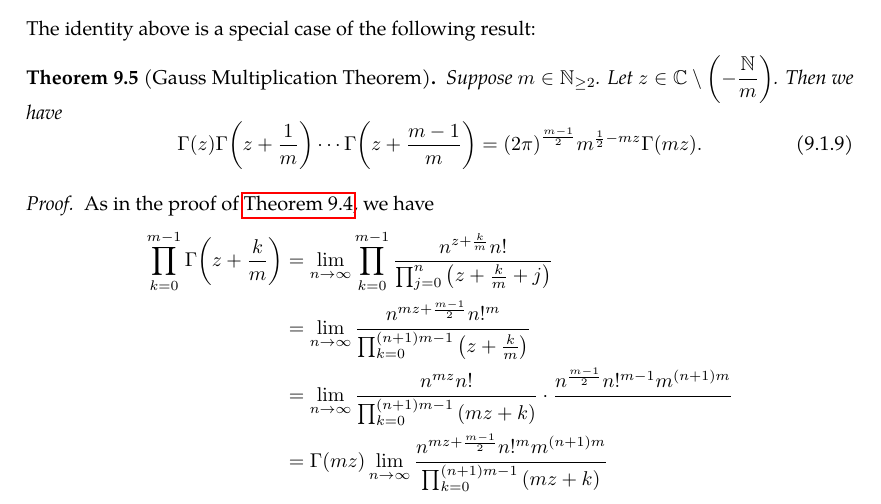
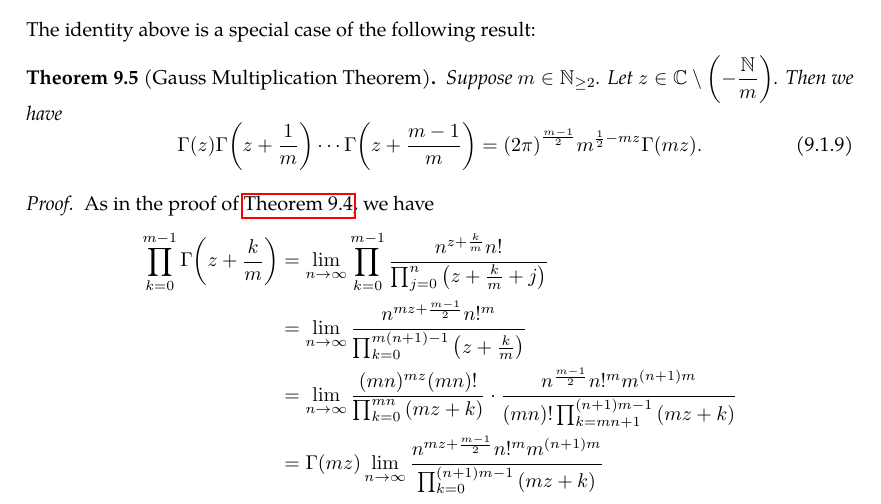
Before and after one commit to slipperking/complex-analysis-latex, a LaTeX document (main.tex): part of page 124 of 126, cut so that both start at the same text. Compiled offline with pdfLaTeX.

Commit message:
overleaf_to_git (Fri Jul 25 11:48:03 2025 -0700): update main.tex from r18417 to r18420

```diff
--- a/main.tex
+++ b/main.tex
@@ -3131,8 +3131,8 @@ The identity above is a special case of the following result:
     As in the proof of \autoref{thm:gammafunction_legendreduplication}, we have
     \begin{align*}
         \prod_{k=0}^{m-1}\Gamma\qty(z+\frac{k}{m}) & =\lim_{n\to\infty}\prod_{k=0}^{m-1}\frac{n^{z+\frac{k}{m}}n!}{\prod_{j=0}^n\qty(z+\frac{k}{m}+j)}\\
-        &=\lim_{n\to\infty}\frac{n^{mz+\frac{m-1}{2}}n!^m}{\prod_{k=0}^{(n+1)m-1} \qty(z+\frac{k}{m})}\\
-        &=\lim_{n\to\infty}\frac{n^{mz}n!}{\prod_{k=0}^{(n+1)m-1}\qty(mz+k)}\cdot\frac{n^{\frac{m-1}{2}}n!^{m-1}m^{(n+1)m}}{}\\
+        &=\lim_{n\to\infty}\frac{n^{mz+\frac{m-1}{2}}n!^m}{\prod_{k=0}^{m(n+1)-1} \qty(z+\frac{k}{m})}\\
+        &=\lim_{n\to\infty}\frac{(mn)^{mz}(mn)!}{\prod_{k=0}^{mn}\qty(mz+k)}\cdot\frac{n^{\frac{m-1}{2}}n!^m m^{(n+1)m}}{(mn)!\prod_{k=mn+1}^{(n+1)m-1}\qty(mz+k)}\\
         &=\Gamma\qty(mz)\lim_{n\to\infty}\frac{n^{mz+\frac{m-1}{2}}n!^m m^{(n+1)m}}{\prod_{k=0}^{(n+1)m-1}\qty(mz+k)}
     \end{align*}
 \end{proof}
```
